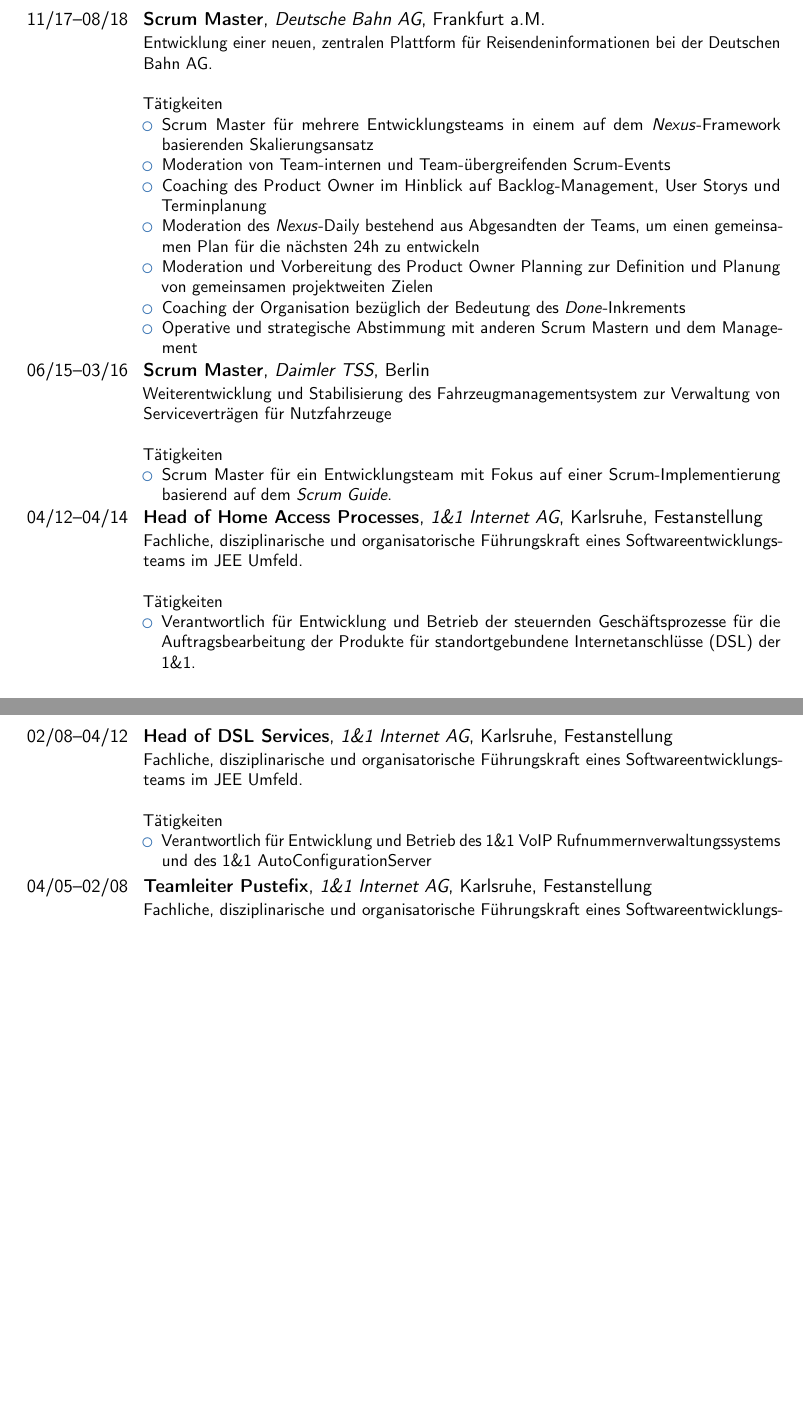
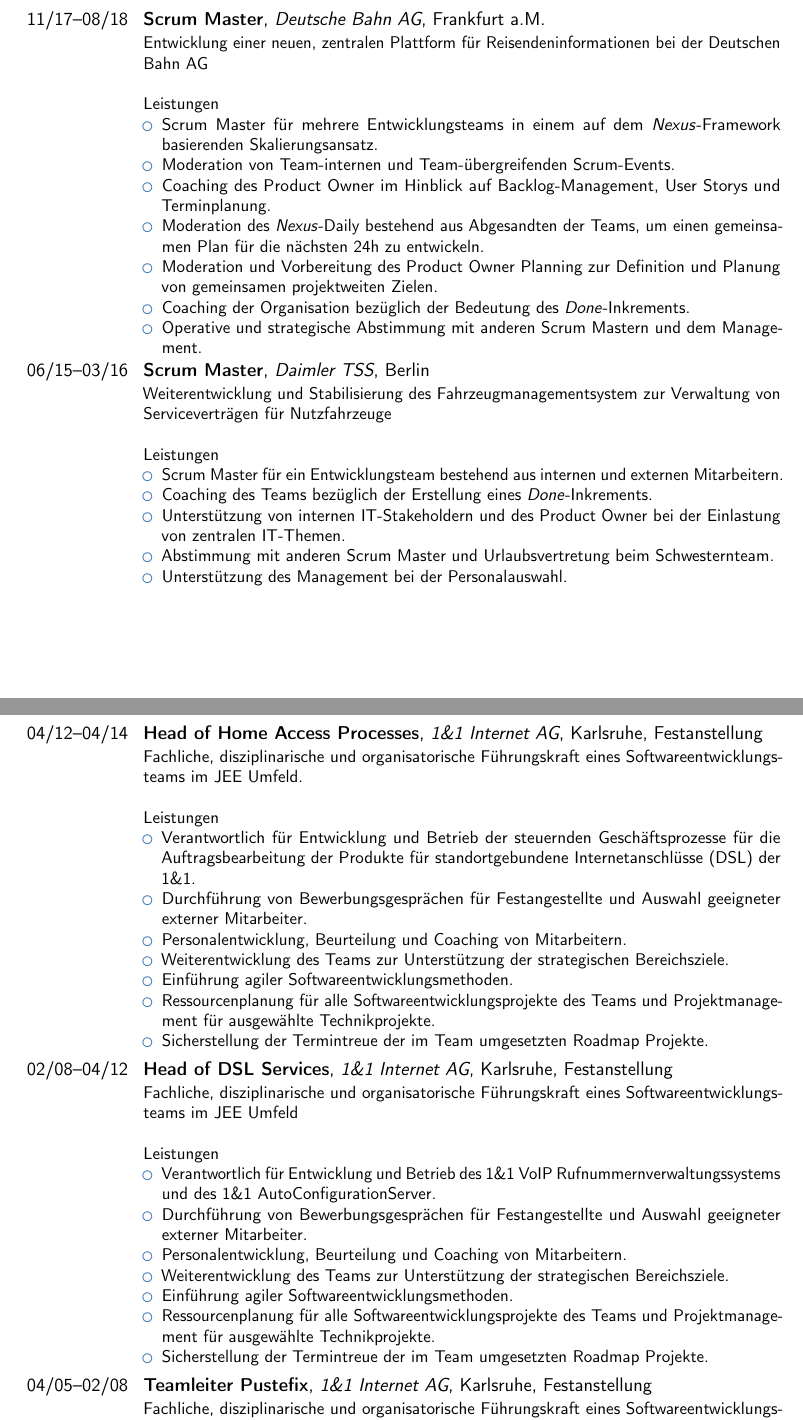
Before and after one commit to jfhaecker/cvprofile, a LaTeX CV (ProfilJoergHaecker.tex): two parts of pages 1 and 2 of 3, joined at a grey line, cut so that both start at the same text, the shorter picture padded with empty space. Compiled offline with pdfLaTeX.

Commit message:
mehr Text

```diff
--- a/ProfilJoergHaecker.tex
+++ b/ProfilJoergHaecker.tex
@@ -20,17 +20,17 @@
 \section{Erfahrung}
 
 \cventry{11/17--08/18}{Scrum Master}{Deutsche Bahn AG}{Frankfurt a.M.}{}{
-Entwicklung einer neuen, zentralen Plattform für Reisendeninformationen bei der Deutschen Bahn AG.
+Entwicklung einer neuen, zentralen Plattform für Reisendeninformationen bei der Deutschen Bahn AG
 \newline{}\newline{}
-Tätigkeiten
+Leistungen
 \begin{itemize}
-\item Scrum Master für mehrere Entwicklungsteams in einem auf dem \emph{Nexus}-Framework basierenden Skalierungsansatz
-\item Moderation von Team-internen und Team-übergreifenden Scrum-Events
-\item Coaching des Product Owner im Hinblick auf Backlog-Management, User Storys und Terminplanung
-\item Moderation des \emph{Nexus}-Daily bestehend aus Abgesandten der Teams, um einen gemeinsamen Plan für die nächsten 24h zu entwickeln
-\item Moderation und Vorbereitung des Product Owner Planning zur Definition und Planung von gemeinsamen projektweiten Zielen
-\item Coaching der Organisation bezüglich der Bedeutung des \emph{Done}-Inkrements
-\item Operative und strategische Abstimmung mit anderen Scrum Mastern und dem Management
+\item Scrum Master für mehrere Entwicklungsteams in einem auf dem \emph{Nexus}-Framework basierenden Skalierungsansatz.
+\item Moderation von Team-internen und Team-übergreifenden Scrum-Events.
+\item Coaching des Product Owner im Hinblick auf Backlog-Management, User Storys und Terminplanung.
+\item Moderation des \emph{Nexus}-Daily bestehend aus Abgesandten der Teams, um einen gemeinsamen Plan für die nächsten 24h zu entwickeln.
+\item Moderation und Vorbereitung des Product Owner Planning zur Definition und Planung von gemeinsamen projektweiten Zielen.
+\item Coaching der Organisation bezüglich der Bedeutung des \emph{Done}-Inkrements.
+\item Operative und strategische Abstimmung mit anderen Scrum Mastern und dem Management.
 %\begin{itemize}
 %\item Paper jam
 %item Software issues:
@@ -47,30 +47,46 @@
 \cventry{06/15--03/16}{Scrum Master}{Daimler TSS}{Berlin}{}{
  Weiterentwicklung und Stabilisierung des Fahrzeugmanagementsystem zur Verwaltung von Serviceverträgen für Nutzfahrzeuge
  \newline{}\newline{}
-Tätigkeiten
+Leistungen
 \begin{itemize}
-\item Scrum Master für ein Entwicklungsteam mit Fokus auf einer Scrum-Implementierung basierend auf dem \emph{Scrum Guide}.
+\item Scrum Master für ein Entwicklungsteam bestehend aus internen und externen Mitarbeitern.
+\item Coaching des Teams bezüglich der Erstellung eines \emph{Done}-Inkrements.
+\item Unterstützung von internen IT-Stakeholdern und des Product Owner bei der Einlastung von zentralen IT-Themen.
+\item Abstimmung mit anderen Scrum Master und Urlaubsvertretung beim Schwesternteam.
+\item Unterstützung des Management bei der Personalauswahl.
 \end{itemize}}
 
 
 \cventry{04/12--04/14}{Head of Home Access Processes}{1\&1 Internet AG}{Karlsruhe}{Festanstellung}{
 Fachliche, disziplinarische und organisatorische Führungskraft eines Softwareentwicklungsteams im JEE Umfeld.
 \newline{}\newline{}
-Tätigkeiten
+Leistungen
 \begin{itemize}
 \item Verantwortlich für Entwicklung und Betrieb der steuernden Geschäftsprozesse für die Auftragsbearbeitung der Produkte für standortgebundene Internetanschlüsse (DSL) der 1\&1.
+\item Durchführung von Bewerbungsgesprächen für Festangestellte und Auswahl geeigneter externer Mitarbeiter.
+\item Personalentwicklung, Beurteilung und Coaching von Mitarbeitern.
+\item Weiterentwicklung des Teams zur Unterstützung der strategischen Bereichsziele.
+\item Einführung agiler Softwareentwicklungsmethoden.
+\item Ressourcenplanung für alle Softwareentwicklungsprojekte des Teams und Projektmanagement für ausgewählte Technikprojekte.
+\item Sicherstellung der Termintreue der im Team umgesetzten Roadmap Projekte.
 \end{itemize}}
 
 \cventry{02/08--04/12}{Head of DSL Services} {1\&1 Internet AG}{Karlsruhe}{Festanstellung}{
-Fachliche, disziplinarische und organisatorische Führungskraft eines Softwareentwicklungsteams im JEE Umfeld.
+Fachliche, disziplinarische und organisatorische Führungskraft eines Softwareentwicklungsteams im JEE Umfeld
 \newline{}\newline{}
-Tätigkeiten
+Leistungen
 \begin{itemize}
-\item Verantwortlich für Entwicklung und Betrieb des 1\&1 VoIP Rufnummernverwaltungssystems und des 1\&1 AutoConfigurationServer
+\item Verantwortlich für Entwicklung und Betrieb des 1\&1 VoIP Rufnummernverwaltungssystems und des 1\&1 AutoConfigurationServer.
+\item Durchführung von Bewerbungsgesprächen für Festangestellte und Auswahl geeigneter externer Mitarbeiter.
+\item Personalentwicklung, Beurteilung und Coaching von Mitarbeitern.
+\item Weiterentwicklung des Teams zur Unterstützung der strategischen Bereichsziele.
+\item Einführung agiler Softwareentwicklungsmethoden.
+\item Ressourcenplanung für alle Softwareentwicklungsprojekte des Teams und Projektmanagement für ausgewählte Technikprojekte.
+\item Sicherstellung der Termintreue der im Team umgesetzten Roadmap Projekte.
 \end{itemize}}
 
 \cventry{04/05--02/08}{Teamleiter Pustefix} {1\&1 Internet AG}{Karlsruhe}{Festanstellung}{
-Fachliche, disziplinarische und organisatorische Führungskraft eines Softwareentwicklungsteams im JEE Umfeld.
+Fachliche, disziplinarische und organisatorische Führungskraft eines Softwareentwicklungsteams im JEE Umfeld
 \newline{}\newline{}
 Tätigkeiten
 \begin{itemize}
```
